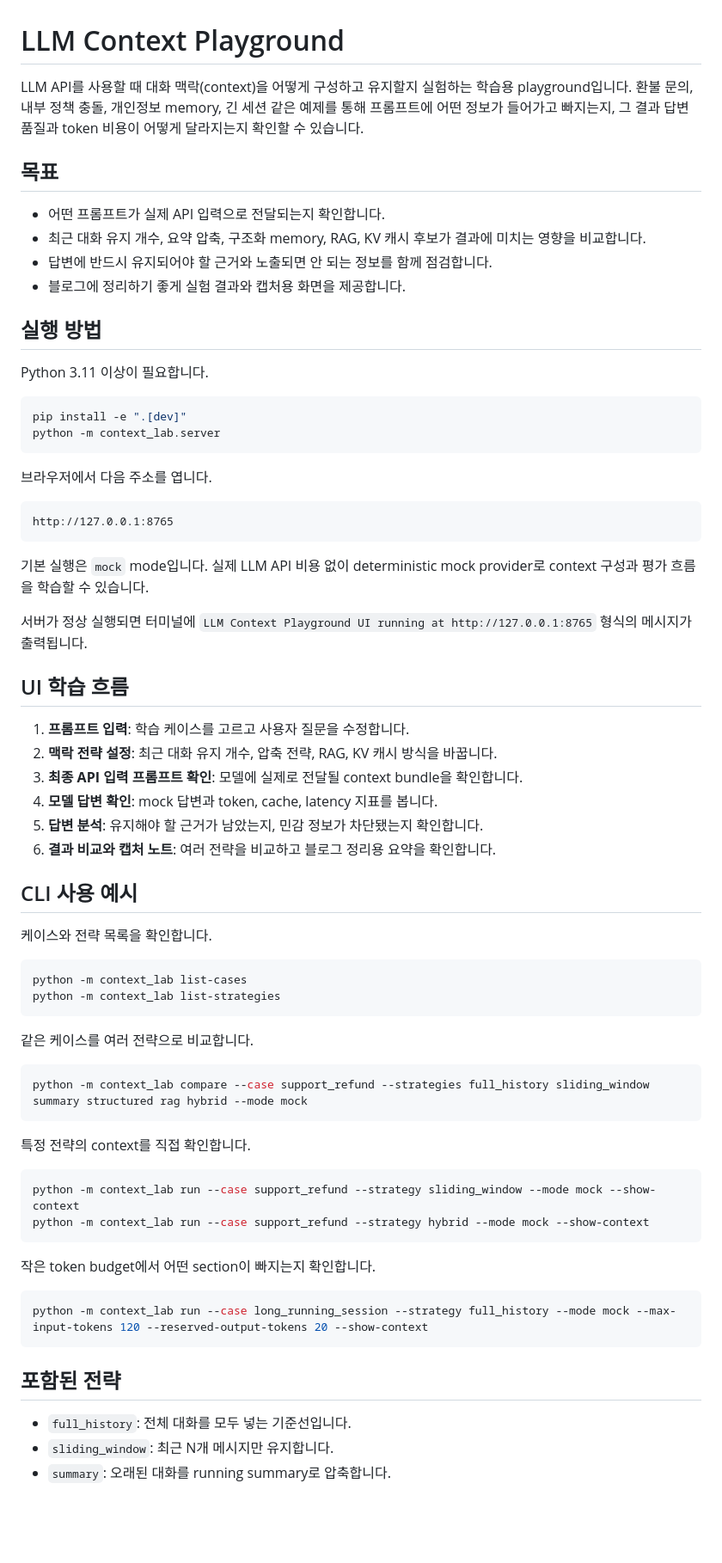
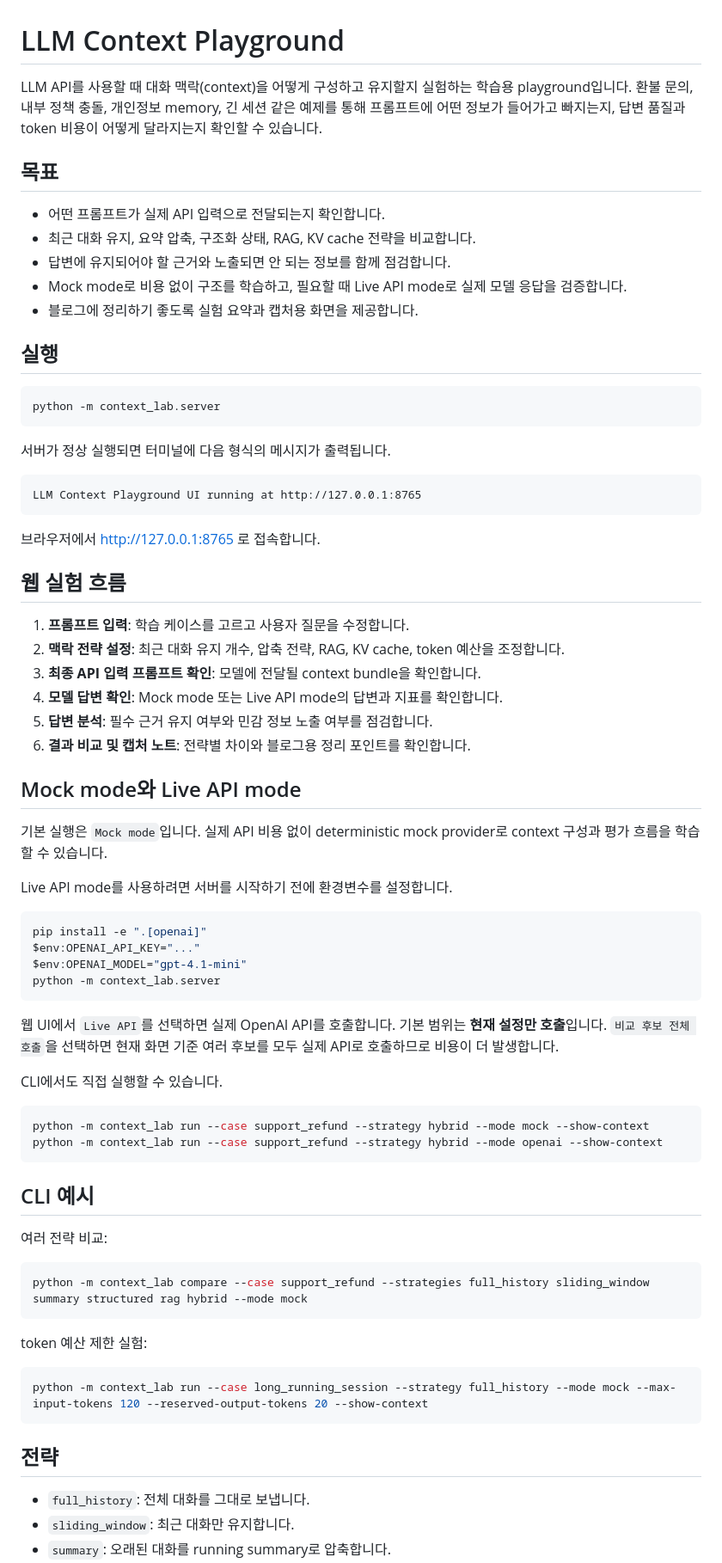
Before and after one commit to kaero313/llm-context-playground, a Markdown page: README.md, the part around one of its changes. Shown at 86% size. GitHub-like rendering; blank space fills up the shorter version.

Commit message:
문서: Live API와 학습 흐름 안내 갱신

````diff
--- a/README.md
+++ b/README.md
@@ -1,72 +1,76 @@
 # LLM Context Playground
 
-LLM API를 사용할 때 대화 맥락(context)을 어떻게 구성하고 유지할지 실험하는 학습용 playground입니다. 환불 문의, 내부 정책 충돌, 개인정보 memory, 긴 세션 같은 예제를 통해 프롬프트에 어떤 정보가 들어가고 빠지는지, 그 결과 답변 품질과 token 비용이 어떻게 달라지는지 확인할 수 있습니다.
+LLM API를 사용할 때 대화 맥락(context)을 어떻게 구성하고 유지할지 실험하는 학습용 playground입니다. 환불 문의, 내부 정책 충돌, 개인정보 memory, 긴 세션 같은 예제를 통해 프롬프트에 어떤 정보가 들어가고 빠지는지, 답변 품질과 token 비용이 어떻게 달라지는지 확인할 수 있습니다.
 
 ## 목표
 
 - 어떤 프롬프트가 실제 API 입력으로 전달되는지 확인합니다.
-- 최근 대화 유지 개수, 요약 압축, 구조화 memory, RAG, KV 캐시 후보가 결과에 미치는 영향을 비교합니다.
-- 답변에 반드시 유지되어야 할 근거와 노출되면 안 되는 정보를 함께 점검합니다.
-- 블로그에 정리하기 좋게 실험 결과와 캡처용 화면을 제공합니다.
+- 최근 대화 유지, 요약 압축, 구조화 상태, RAG, KV cache 전략을 비교합니다.
+- 답변에 유지되어야 할 근거와 노출되면 안 되는 정보를 함께 점검합니다.
+- Mock mode로 비용 없이 구조를 학습하고, 필요할 때 Live API mode로 실제 모델 응답을 검증합니다.
+- 블로그에 정리하기 좋도록 실험 요약과 캡처용 화면을 제공합니다.
 
-## 실행 방법
-
-Python 3.11 이상이 필요합니다.
+## 실행
 
 ```powershell
-pip install -e ".[dev]"
 python -m context_lab.server
 ```
 
-브라우저에서 다음 주소를 엽니다.
+서버가 정상 실행되면 터미널에 다음 형식의 메시지가 출력됩니다.
 
 ```text
-http://127.0.0.1:8765
+LLM Context Playground UI running at http://127.0.0.1:8765
 ```
 
-기본 실행은 `mock` mode입니다. 실제 LLM API 비용 없이 deterministic mock provider로 context 구성과 평가 흐름을 학습할 수 있습니다.
+브라우저에서 [http://127.0.0.1:8765](http://127.0.0.1:8765) 로 접속합니다.
 
-서버가 정상 실행되면 터미널에 `LLM Context Playground UI running at http://127.0.0.1:8765` 형식의 메시지가 출력됩니다.
-
-## UI 학습 흐름
+## 웹 실험 흐름
 
 1. **프롬프트 입력**: 학습 케이스를 고르고 사용자 질문을 수정합니다.
-2. **맥락 전략 설정**: 최근 대화 유지 개수, 압축 전략, RAG, KV 캐시 방식을 바꿉니다.
-3. **최종 API 입력 프롬프트 확인**: 모델에 실제로 전달될 context bundle을 확인합니다.
-4. **모델 답변 확인**: mock 답변과 token, cache, latency 지표를 봅니다.
-5. **답변 분석**: 유지해야 할 근거가 남았는지, 민감 정보가 차단됐는지 확인합니다.
-6. **결과 비교와 캡처 노트**: 여러 전략을 비교하고 블로그 정리용 요약을 확인합니다.
+2. **맥락 전략 설정**: 최근 대화 유지 개수, 압축 전략, RAG, KV cache, token 예산을 조정합니다.
+3. **최종 API 입력 프롬프트 확인**: 모델에 전달될 context bundle을 확인합니다.
+4. **모델 답변 확인**: Mock mode 또는 Live API mode의 답변과 지표를 확인합니다.
+5. **답변 분석**: 필수 근거 유지 여부와 민감 정보 노출 여부를 점검합니다.
+6. **결과 비교 및 캡처 노트**: 전략별 차이와 블로그용 정리 포인트를 확인합니다.
 
-## CLI 사용 예시
+## Mock mode와 Live API mode
 
-케이스와 전략 목록을 확인합니다.
+기본 실행은 `Mock mode`입니다. 실제 API 비용 없이 deterministic mock provider로 context 구성과 평가 흐름을 학습할 수 있습니다.
+
+Live API mode를 사용하려면 서버를 시작하기 전에 환경변수를 설정합니다.
 
 ```powershell
-python -m context_lab list-cases
-python -m context_lab list-strategies
+pip install -e ".[openai]"
+$env:OPENAI_API_KEY="..."
+$env:OPENAI_MODEL="gpt-4.1-mini"
+python -m context_lab.server
 ```
 
-같은 케이스를 여러 전략으로 비교합니다.
+웹 UI에서 `Live API`를 선택하면 실제 OpenAI API를 호출합니다. 기본 범위는 **현재 설정만 호출**입니다. `비교 후보 전체 호출`을 선택하면 현재 화면 기준 여러 후보를 모두 실제 API로 호출하므로 비용이 더 발생합니다.
+
+CLI에서도 직접 실행할 수 있습니다.
+
+```powershell
+python -m context_lab run --case support_refund --strategy hybrid --mode mock --show-context
+python -m context_lab run --case support_refund --strategy hybrid --mode openai --show-context
+```
+
+## CLI 예시
+
+여러 전략 비교:
 
 ```powershell
 python -m context_lab compare --case support_refund --strategies full_history sliding_window summary structured rag hybrid --mode mock
 ```
 
-특정 전략의 context를 직접 확인합니다.
-
-```powershell
-python -m context_lab run --case support_refund --strategy sliding_window --mode mock --show-context
-python -m context_lab run --case support_refund --strategy hybrid --mode mock --show-context
-```
-
-작은 token budget에서 어떤 section이 빠지는지 확인합니다.
+token 예산 제한 실험:
 
 ```powershell
 python -m context_lab run --case long_running_session --strategy full_history --mode mock --max-input-tokens 120 --reserved-output-tokens 20 --show-context
 ```
 
-## 포함된 전략
+## 전략
 
-- `full_history`: 전체 대화를 모두 넣는 기준선입니다.
-- `sliding_window`: 최근 N개 메시지만 유지합니다.
+- `full_history`: 전체 대화를 그대로 보냅니다.
+- `sliding_window`: 최근 대화만 유지합니다.
 - `summary`: 오래된 대화를 running summary로 압축합니다.
````
Also changed, not shown: other parts of README.md (+23 -39 lines).
